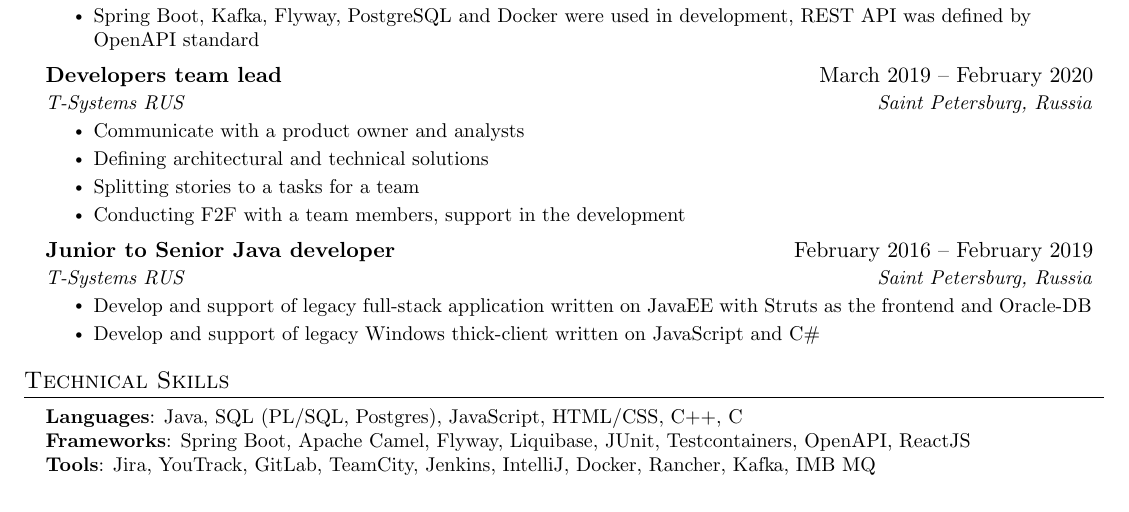
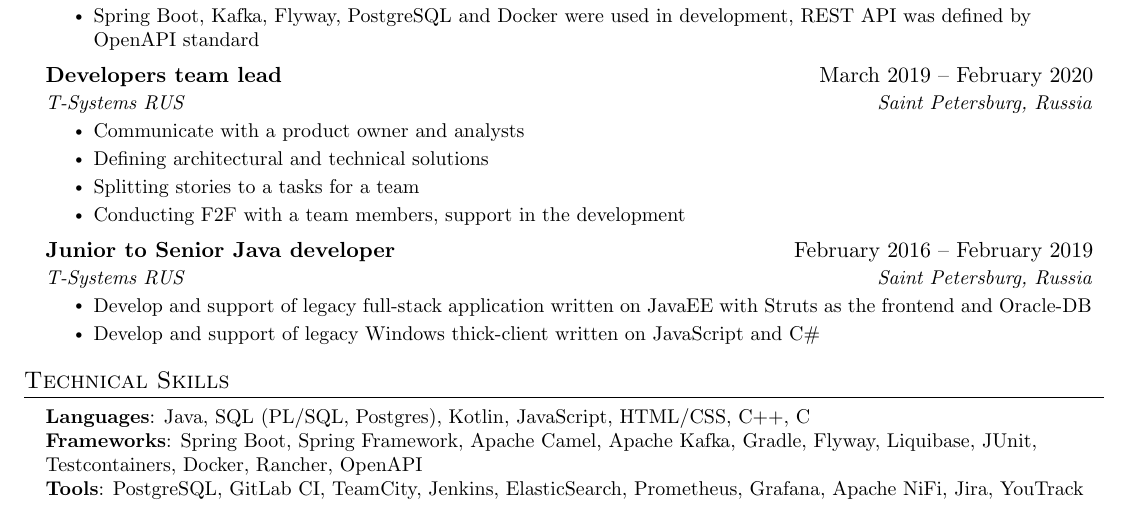
Before and after one commit to Tenischev/cv, a LaTeX CV (cv.tex): part of page 1 of 2, cut so that both start at the same text. Compiled offline with pdfLaTeX.

Commit message:
update skills

```diff
--- a/cv.tex
+++ b/cv.tex
@@ -180,9 +180,9 @@
 \section{Technical Skills}
  \begin{itemize}[leftmargin=0.15in, label={}]
     \small{\item{
-     \textbf{Languages}{: Java, SQL (PL/SQL, Postgres), JavaScript, HTML/CSS, C++, C} \\
-     \textbf{Frameworks}{: Spring Boot, Apache Camel, Flyway, Liquibase, JUnit, Testcontainers, OpenAPI, ReactJS} \\
-     \textbf{Tools}{: Jira, YouTrack, GitLab, TeamCity, Jenkins, IntelliJ, Docker, Rancher, Kafka, IMB MQ}
+     \textbf{Languages}{: Java, SQL (PL/SQL, Postgres), Kotlin, JavaScript, HTML/CSS, C++, C} \\
+     \textbf{Frameworks}{: Spring Boot, Spring Framework, Apache Camel, Apache Kafka, Gradle, Flyway, Liquibase, JUnit, Testcontainers, Docker, Rancher, OpenAPI} \\
+     \textbf{Tools}{: PostgreSQL, GitLab CI, TeamCity, Jenkins, ElasticSearch, Prometheus, Grafana, Apache NiFi, Jira, YouTrack}
     }}
  \end{itemize}
 
```
